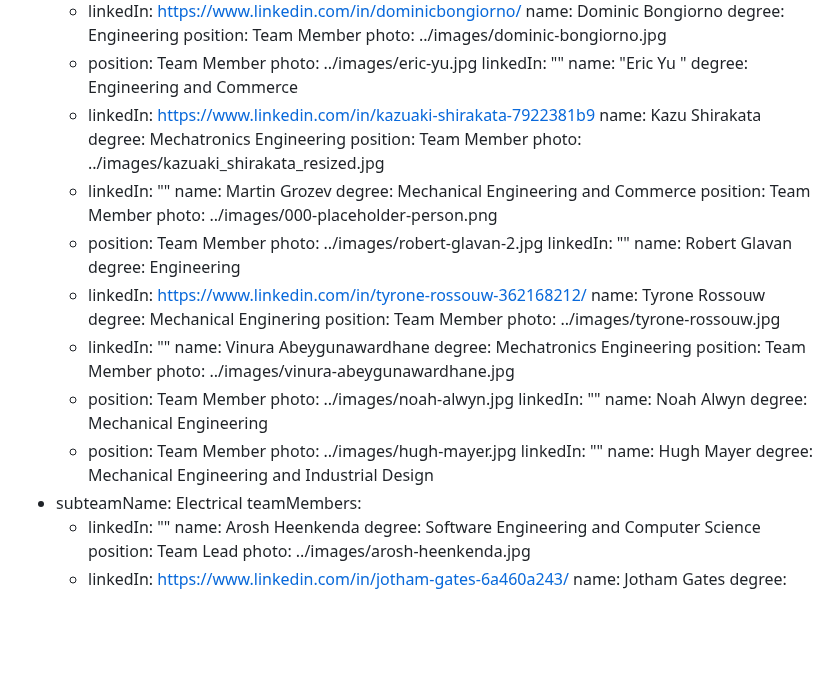
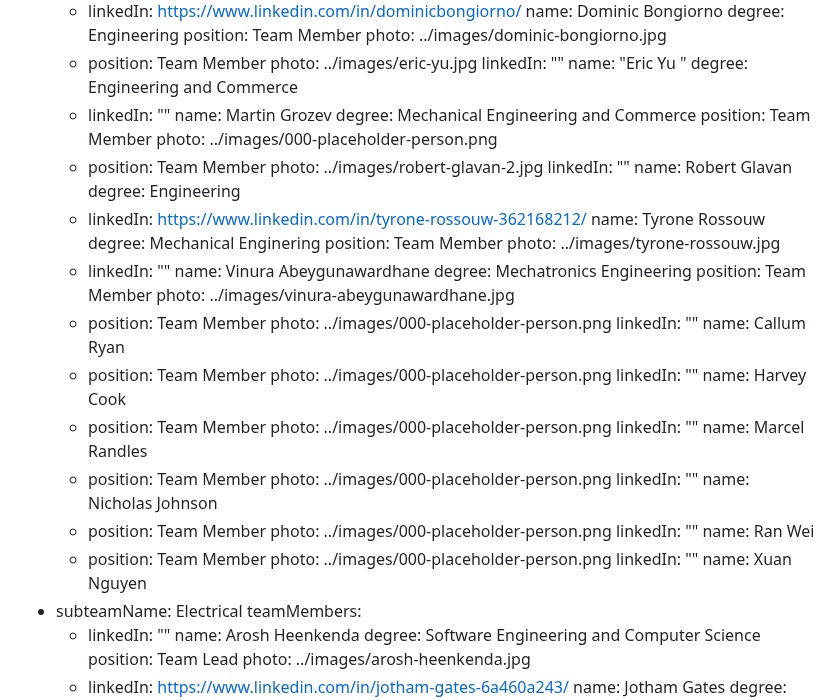
Before and after one commit to monash-human-power/MHP-website, a Markdown page: src/markdown/team.md, the part around the change. Rendered like a GitHub page; blank space fills up the shorter version.

Commit message:
Update MHP “team”

```diff
--- a/src/markdown/team.md
+++ b/src/markdown/team.md
@@ -92,11 +92,6 @@ subteam:
         linkedIn: ""
         name: "Eric Yu "
         degree: Engineering and Commerce
-      - linkedIn: https://www.linkedin.com/in/kazuaki-shirakata-7922381b9
-        name: Kazu Shirakata
-        degree: Mechatronics Engineering
-        position: Team Member
-        photo: ../images/kazuaki_shirakata_resized.jpg
       - linkedIn: ""
         name: Martin Grozev
         degree: Mechanical Engineering and Commerce
@@ -118,15 +113,29 @@ subteam:
         position: Team Member
         photo: ../images/vinura-abeygunawardhane.jpg
       - position: Team Member
-        photo: ../images/noah-alwyn.jpg
+        photo: ../images/000-placeholder-person.png
         linkedIn: ""
-        name: Noah Alwyn
-        degree: Mechanical Engineering
+        name: Callum Ryan
       - position: Team Member
-        photo: ../images/hugh-mayer.jpg
+        photo: ../images/000-placeholder-person.png
         linkedIn: ""
-        name: Hugh Mayer
-        degree: Mechanical Engineering and Industrial Design
+        name: Harvey Cook
+      - position: Team Member
+        photo: ../images/000-placeholder-person.png
+        linkedIn: ""
+        name: Marcel Randles
+      - position: Team Member
+        photo: ../images/000-placeholder-person.png
+        linkedIn: ""
+        name: Nicholas Johnson
+      - position: Team Member
+        photo: ../images/000-placeholder-person.png
+        linkedIn: ""
+        name: Ran Wei
+      - position: Team Member
+        photo: ../images/000-placeholder-person.png
+        linkedIn: ""
+        name: Xuan Nguyen
   - subteamName: Electrical
     teamMembers:
       - linkedIn: ""
```
